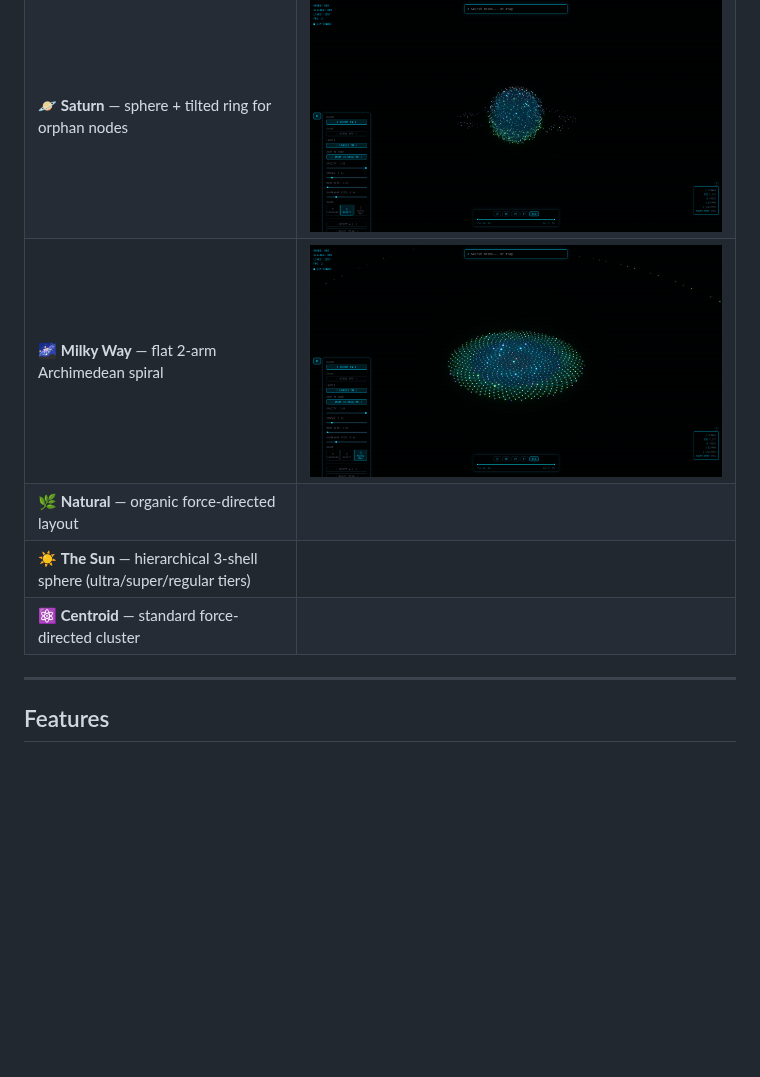
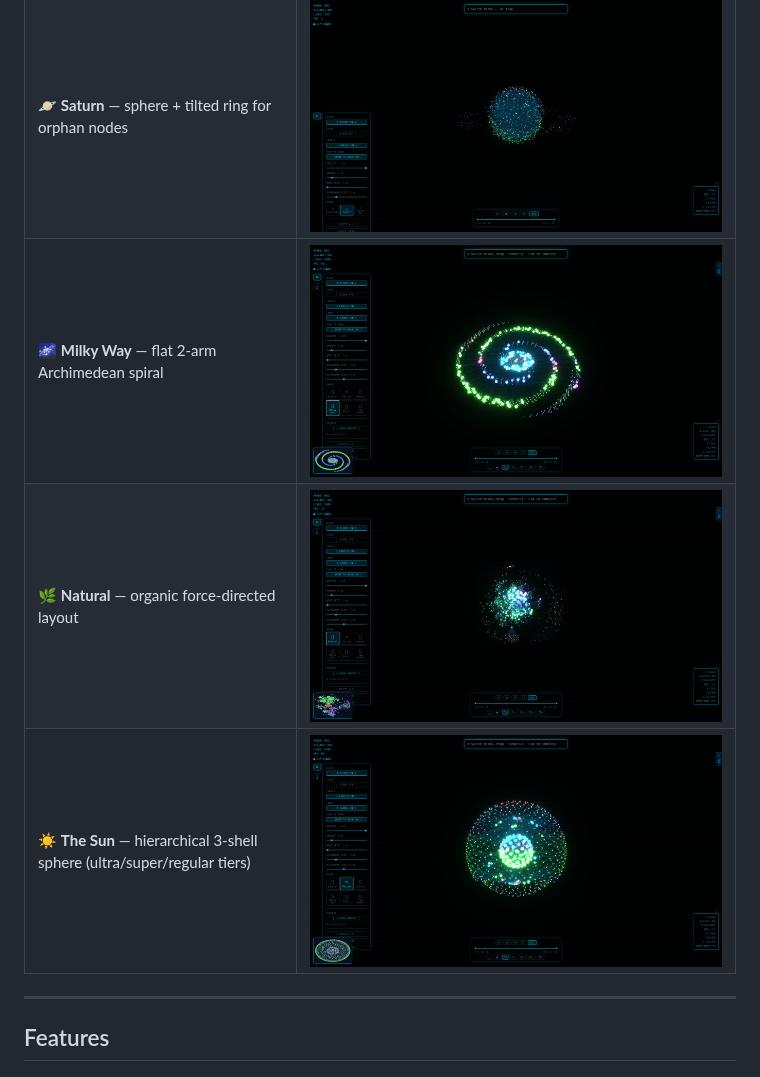
Before and after one commit to Prompt-Surfer/obsidian-jarvis-ui, a Markdown page: README.md, the part around the change. GitHub-like rendering; pictures changed too: screenshots/jarvis-milkyway-final.png, screenshots/jarvis-natural.png (added), screenshots/jarvis-sun.png (added); blank space fills up the shorter version.

Commit message:
docs: update README screenshots + video
- Replace timelapse.mp4 with correct video
- Retake Milky Way screenshot (updated layout)
- Add Natural and Sun screenshots (previously missing)
- Remove Centroid from shapes table (shape removed)

```diff
--- a/README.md
+++ b/README.md
@@ -21,9 +21,8 @@ Jarvis UI renders your entire Obsidian vault as a living, interactive 3D force-d
 | 🧠 **Brain** — nodes arranged in an anatomical brain mesh | ![Brain](./screenshots/jarvis-brain-preview.png) |
 | 🪐 **Saturn** — sphere + tilted ring for orphan nodes | ![Saturn](./screenshots/jarvis-saturn-final.png) |
 | 🌌 **Milky Way** — flat 2-arm Archimedean spiral | ![Milky Way](./screenshots/jarvis-milkyway-final.png) |
-| 🌿 **Natural** — organic force-directed layout |  |
-| ☀️ **The Sun** — hierarchical 3-shell sphere (ultra/super/regular tiers) |  |
-| ⚛️ **Centroid** — standard force-directed cluster |  |
+| 🌿 **Natural** — organic force-directed layout | ![Natural](./screenshots/jarvis-natural.png) |
+| ☀️ **The Sun** — hierarchical 3-shell sphere (ultra/super/regular tiers) | ![Sun](./screenshots/jarvis-sun.png) |
 
 ---
 
```
